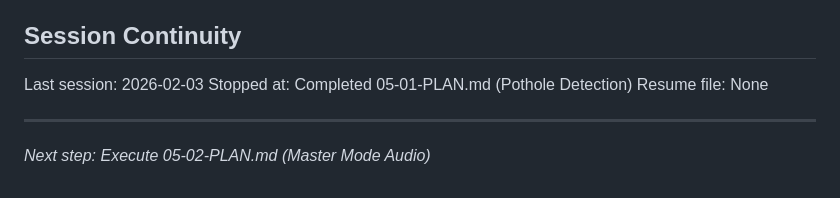
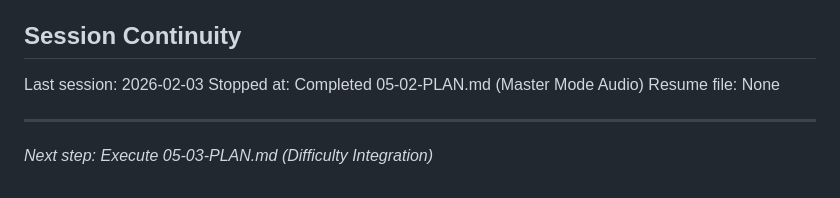
Before and after one commit to p4panash/touge_cup, a Markdown page: .planning/STATE.md, the part around one of its changes. Drawn GitHub-style.

```diff
--- a/.planning/STATE.md
+++ b/.planning/STATE.md
@@ -115,8 +119,8 @@ Recent decisions affecting current work:
 ## Session Continuity
 
 Last session: 2026-02-03
-Stopped at: Completed 05-01-PLAN.md (Pothole Detection)
+Stopped at: Completed 05-02-PLAN.md (Master Mode Audio)
 Resume file: None
 
 ---
-*Next step: Execute 05-02-PLAN.md (Master Mode Audio)*
+*Next step: Execute 05-03-PLAN.md (Difficulty Integration)*
```
Also changed, not shown: other parts of .planning/STATE.md (+10 -6 lines), 1 other file.
